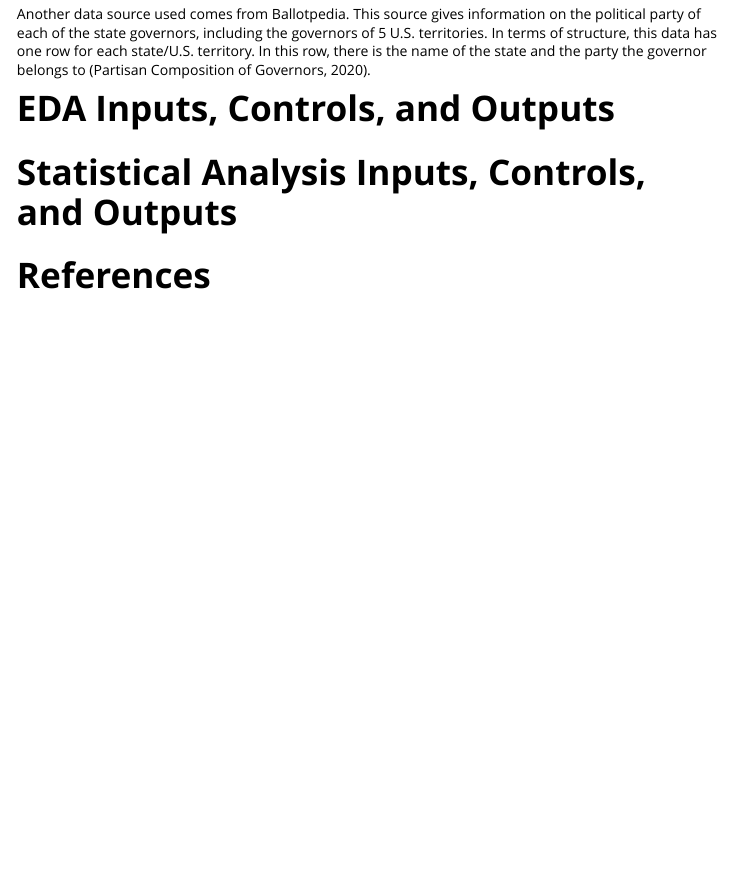
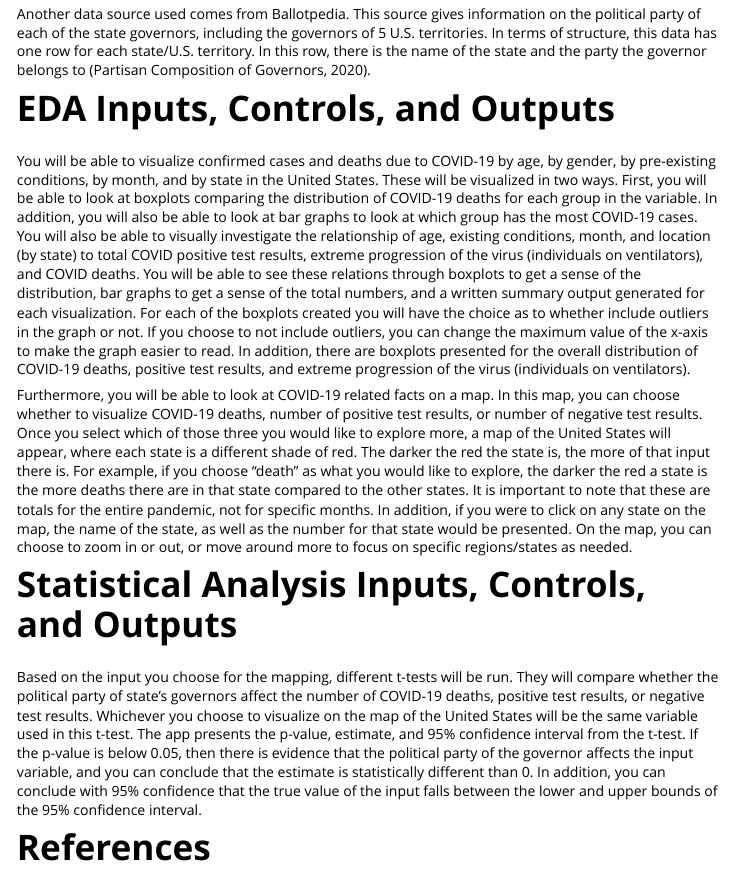
Before and after one commit to Khayy/FinalPRoject-Covid, an R Markdown document (vignettes/vignette.Rmd): the page in a window 1100 px wide, from 500 px down. The pictures show the output file vignettes/vignette.html that the author committed with the source, opened offline.

Commit message:
added in info fo rthe graphs and mapping, as well as the t-test done

```diff
--- a/vignettes/vignette.Rmd
+++ b/vignettes/vignette.Rmd
@@ -28,7 +28,13 @@
 
 # EDA Inputs, Controls, and Outputs
 
+You will be able to visualize confirmed cases and deaths due to COVID-19 by age, by gender, by pre-existing conditions, by month, and by state in the United States. These will be visualized in two ways. First, you will be able to look at boxplots comparing the distribution of COVID-19 deaths for each group in the variable. In addition, you will also be able to look at bar graphs to look at which group has the most COVID-19 cases. You will also be able to visually investigate the relationship of age, existing conditions, month, and location (by state) to total COVID positive test results, extreme progression of the virus (individuals on ventilators), and COVID deaths. You will be able to see these relations through boxplots to get a sense of the distribution, bar graphs to get a sense of the total numbers, and a written summary output generated for each visualization. For each of the boxplots created you will have the choice as to whether include outliers in the graph or not. If you choose to not include outliers, you can change the maximum value of the x-axis to make the graph easier to read. In addition, there are boxplots presented for the overall distribution of COVID-19 deaths, positive test results, and extreme progression of the virus (individuals on ventilators).
+
+Furthermore, you will be able to look at COVID-19 related facts on a map. In this map, you can choose whether to visualize COVID-19 deaths, number of positive test results, or number of negative test results. Once you select which of those three you would like to explore more, a map of the United States will appear, where each state is a different shade of red. The darker the red the state is, the more of that input there is. For example, if you choose "death" as what you would like to explore, the darker the red a state is the more deaths there are in that state compared to the other states. It is important to note that these are totals for the entire pandemic, not for specific months. In addition, if you were to click on any state on the map, the name of the state, as well as the number for that state would be presented. On the map, you can choose to zoom in or out, or move around more to focus on specific regions/states as needed.
+
 # Statistical Analysis Inputs, Controls, and Outputs
+
+Based on the input you choose for the mapping, different t-tests will be run. They will compare whether the political party of state's governors affect the number of COVID-19 deaths, positive test results, or negative test results. Whichever you choose to visualize on the map of the United States will be the same variable used in this t-test. The app presents the p-value, estimate, and 95% confidence interval from the t-test. If the p-value is below 0.05, then there is evidence that the political party of the governor affects the input variable, and you can conclude that the estimate is statistically different than 0. In addition, you can conclude with 95% confidence that the true value of the input falls between the lower and upper bounds of the 95% confidence interval.
 
 # References
 Our Data. The COVID Tracking Project. (2020). https://covidtracking.com/data/download.
```
Also changed, not shown: vignettes/vignette.html.
